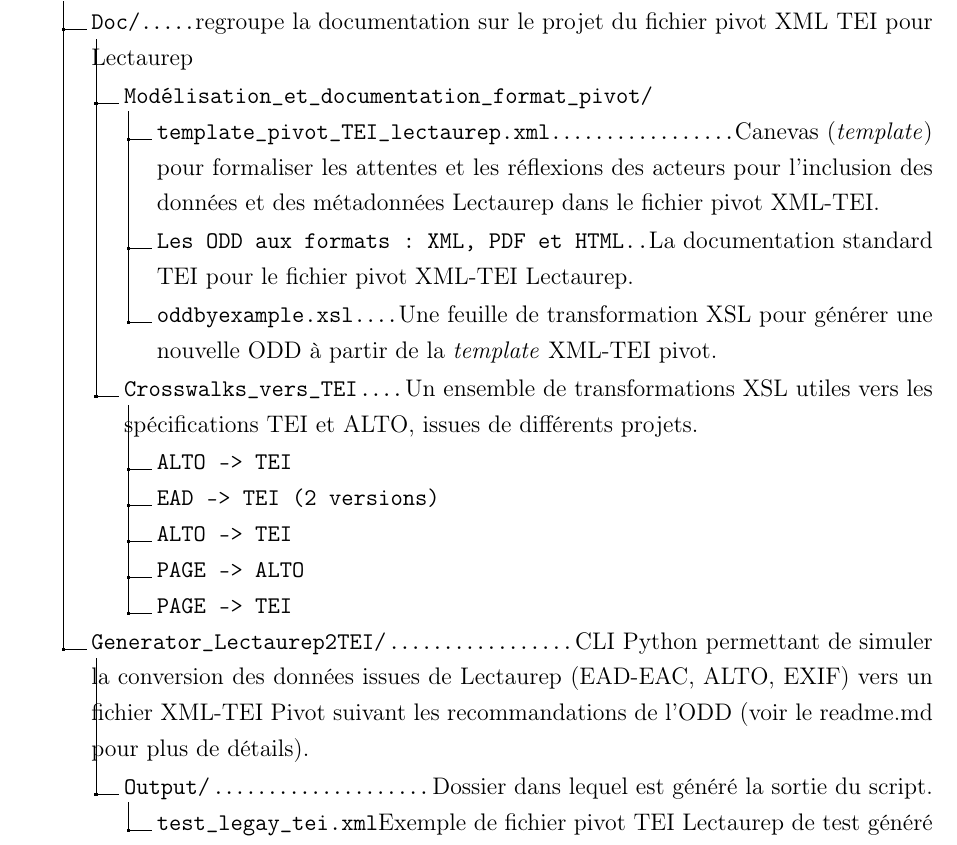
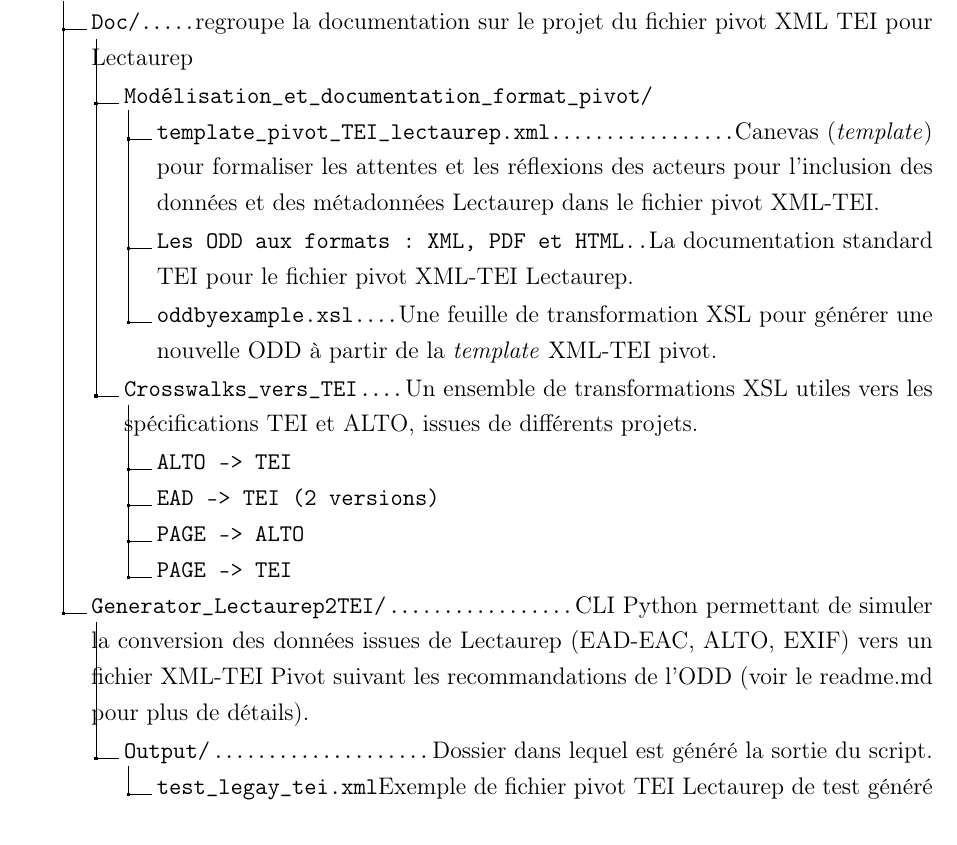
Before and after one commit to Lucaterre/L-TERRIEL_memoireDeStage_M2TNAH_ENC, a LaTeX book (memoire_L-Terriel_latex/main.tex, which reads memoire_L-Terriel_latex/main_templates/annexes.tex): part of page 183 of 243, cut so that both start at the same text. Compiled offline with pdfLaTeX.

Commit message:
Updates from Overleaf

```diff
--- a/memoire_L-Terriel_latex/main_templates/annexes.tex
+++ b/memoire_L-Terriel_latex/main_templates/annexes.tex
@@ -91,7 +91,6 @@ localisation : \citecode{/B-Format\_pivot\_XML\_TEI\_Lectaurep} contenant :
         .3 Crosswalks\_vers\_TEI\DTcomment{Un ensemble de transformations XSL utiles vers les spécifications TEI et ALTO, issues de différents projets.}.
             .4 ALTO -> TEI.
             .4 EAD -> TEI (2 versions).
-            .4 ALTO -> TEI.
             .4 PAGE -> ALTO.
             .4 PAGE -> TEI.
    .2 Generator\_Lectaurep2TEI/\DTcomment{CLI Python permettant de simuler
```
